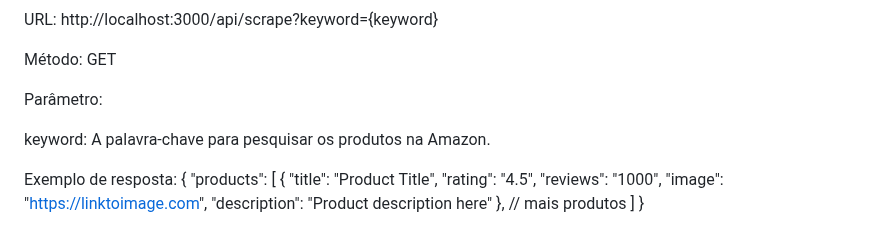
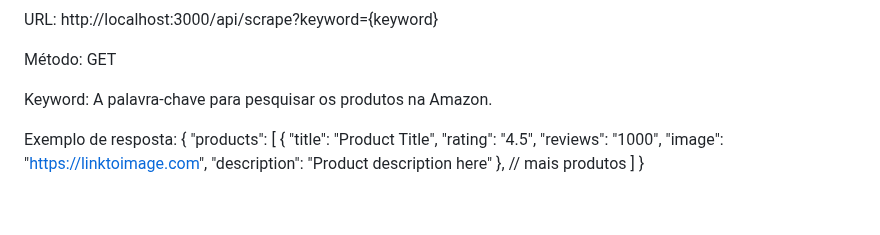
Before and after one commit to DevCarlosMoura/amazon-scraper, a Markdown page: Back-End-README.md, the part around the change. Rendered like a GitHub page; blank space fills up the shorter version.

```diff
--- a/Back-End-README.md
+++ b/Back-End-README.md
@@ -44,9 +44,7 @@ URL: http://localhost:3000/api/scrape?keyword={keyword}
 
 Método: GET
 
-Parâmetro:
-
-keyword: A palavra-chave para pesquisar os produtos na Amazon.
+Keyword: A palavra-chave para pesquisar os produtos na Amazon.
 
 Exemplo de resposta:
 {
```
